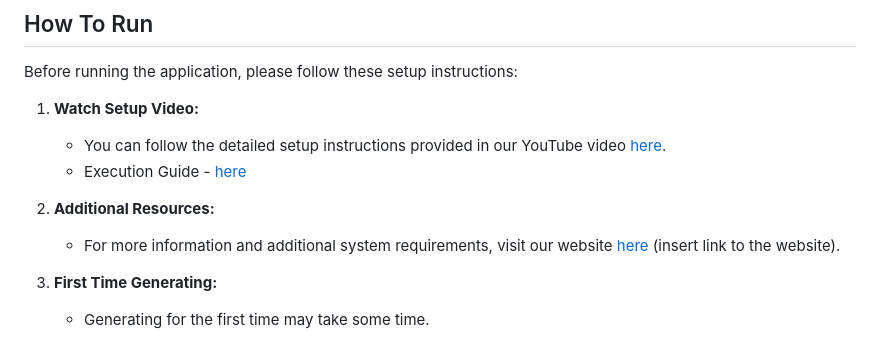
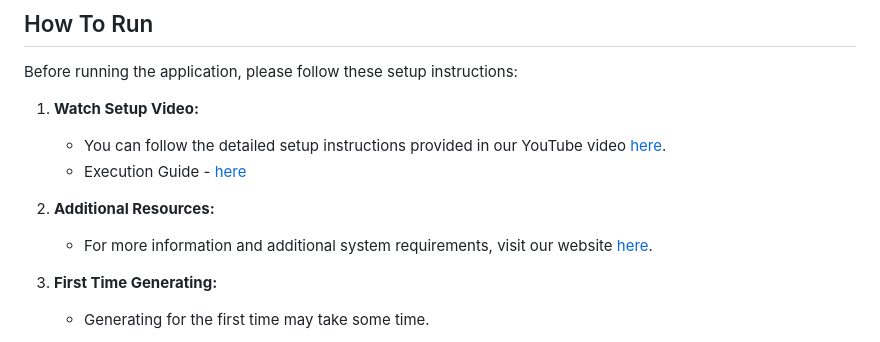
Before and after one commit to AspiringPianist/RenTales_Official_HackNite, a Markdown page: README.md, the part around the change. Rendered like a GitHub page.

```diff
--- a/README.md
+++ b/README.md
@@ -59,7 +59,7 @@ Before running the application, please follow these setup instructions:
    - Execution Guide - [here](https://drive.google.com/drive/folders/1qpPppVIIUma3lo8qwJSGwbsdhqbNbR8q?usp=sharing)
 
 2. **Additional Resources:**
-   - For more information and additional system requirements, visit our website [here](https://aspiringpianist.github.io/RenTales_Website) (insert link to the website).
+   - For more information and additional system requirements, visit our website [here](aspiringpianist.github.io/RenTales_Website).
 
 3. **First Time Generating:**
    - Generating for the first time may take some time.
```
